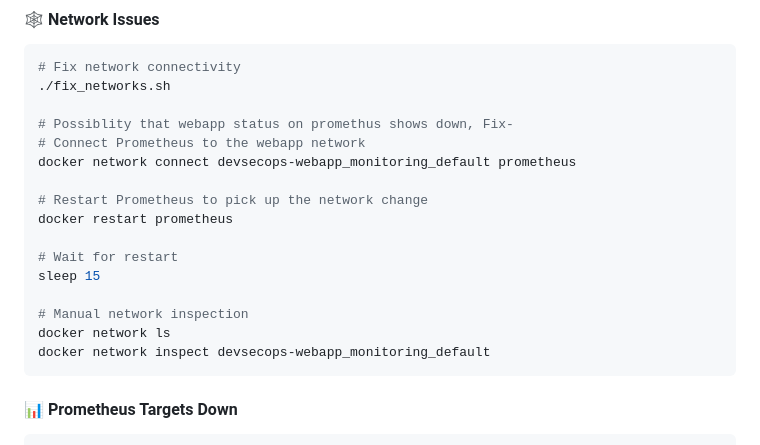
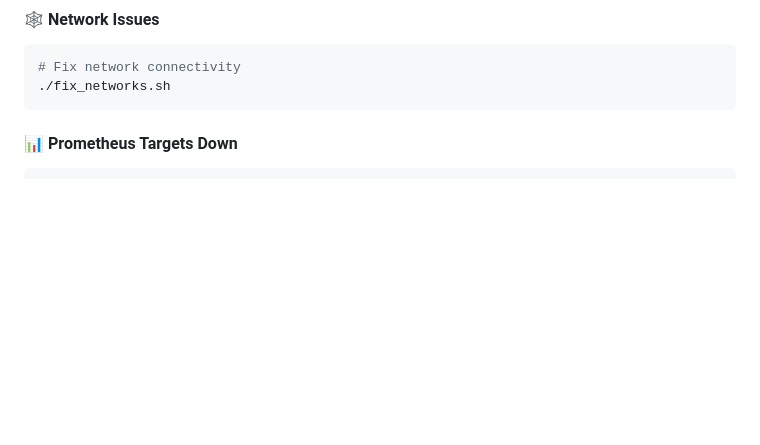
Before and after one commit to nshivakumar1/devsecops-webapp, a Markdown page: README.md, the part around the change. GitHub-like rendering; blank space fills up the shorter version.

````diff
--- a/README.md
+++ b/README.md
@@ -379,20 +379,6 @@ curl -s http://localhost:9090/api/v1/targets | jq '.data.activeTargets[] | {job:
 ```bash
 # Fix network connectivity
 ./fix_networks.sh
-
-# Possiblity that webapp status on promethus shows down, Fix-
-# Connect Prometheus to the webapp network
-docker network connect devsecops-webapp_monitoring_default prometheus
-
-# Restart Prometheus to pick up the network change
-docker restart prometheus
-
-# Wait for restart
-sleep 15
-
-# Manual network inspection
-docker network ls
-docker network inspect devsecops-webapp_monitoring_default
 ```
 
 #### 📊 Prometheus Targets Down
````
